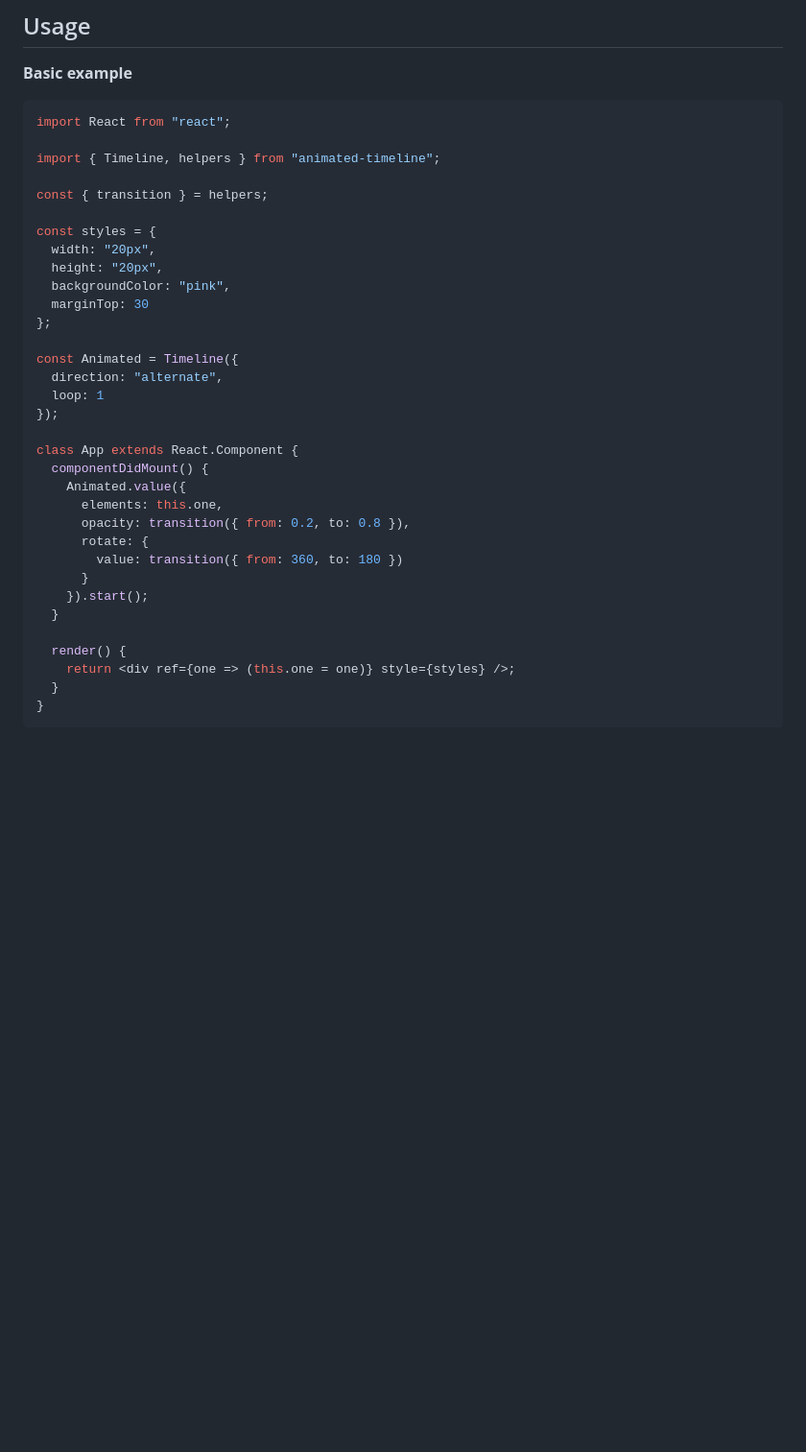
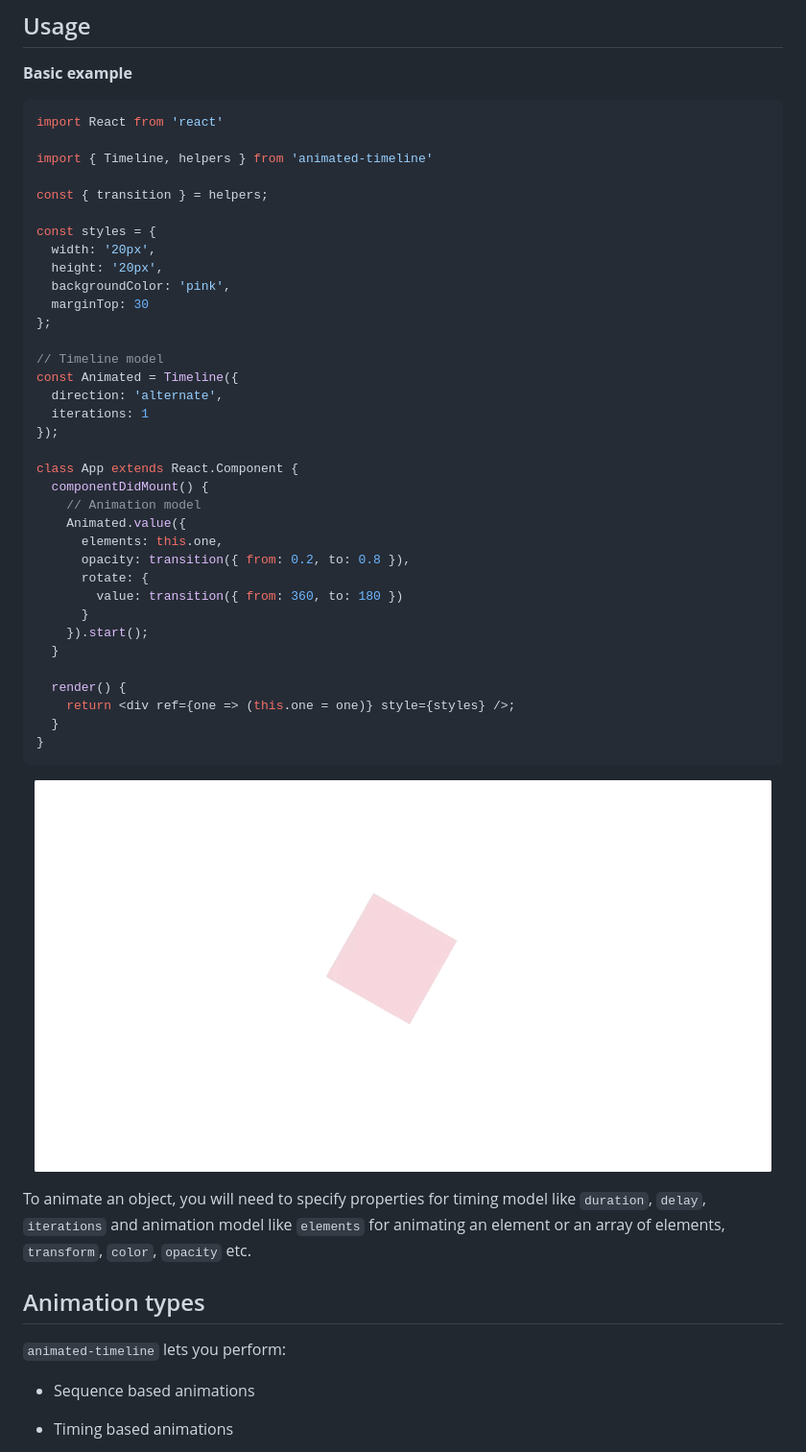
Before and after one commit to nitin42/Animated-Timeline, a Markdown page: README.md, the part around the change printed below. Shown: that part at 96% size. Rendered like a GitHub page; blank space fills up the shorter version.

````diff
--- a/README.md
+++ b/README.md
@@ -89,26 +89,28 @@ yarn add animated-timeline
 **Basic example**
 
 ```js
-import React from "react";
+import React from 'react'
 
-import { Timeline, helpers } from "animated-timeline";
+import { Timeline, helpers } from 'animated-timeline'
 
 const { transition } = helpers;
 
 const styles = {
-  width: "20px",
-  height: "20px",
-  backgroundColor: "pink",
+  width: '20px',
+  height: '20px',
+  backgroundColor: 'pink',
   marginTop: 30
 };
 
+// Timeline model
 const Animated = Timeline({
-  direction: "alternate",
-  loop: 1
+  direction: 'alternate',
+  iterations: 1
 });
 
 class App extends React.Component {
   componentDidMount() {
+    // Animation model
     Animated.value({
       elements: this.one,
       opacity: transition({ from: 0.2, to: 0.8 }),
@@ -124,3 +126,17 @@ class App extends React.Component {
 }
 ```
 
+<p align='center'>
+  <img src='./media/basic.gif' />
+</p>
+
+To animate an object, you will need to specify properties for timing model like `duration`, `delay`, `iterations` and animation model like `elements` for animating an element or an array of elements, `transform`, `color`, `opacity` etc.
+
+## Animation types
+
+`animated-timeline` lets you perform:
+
+* Sequence based animations
+
+* Timing based animations
+
````
Also changed, not shown: other parts of README.md (+59 -6 lines), sequence.gif (added), 2 other files.
